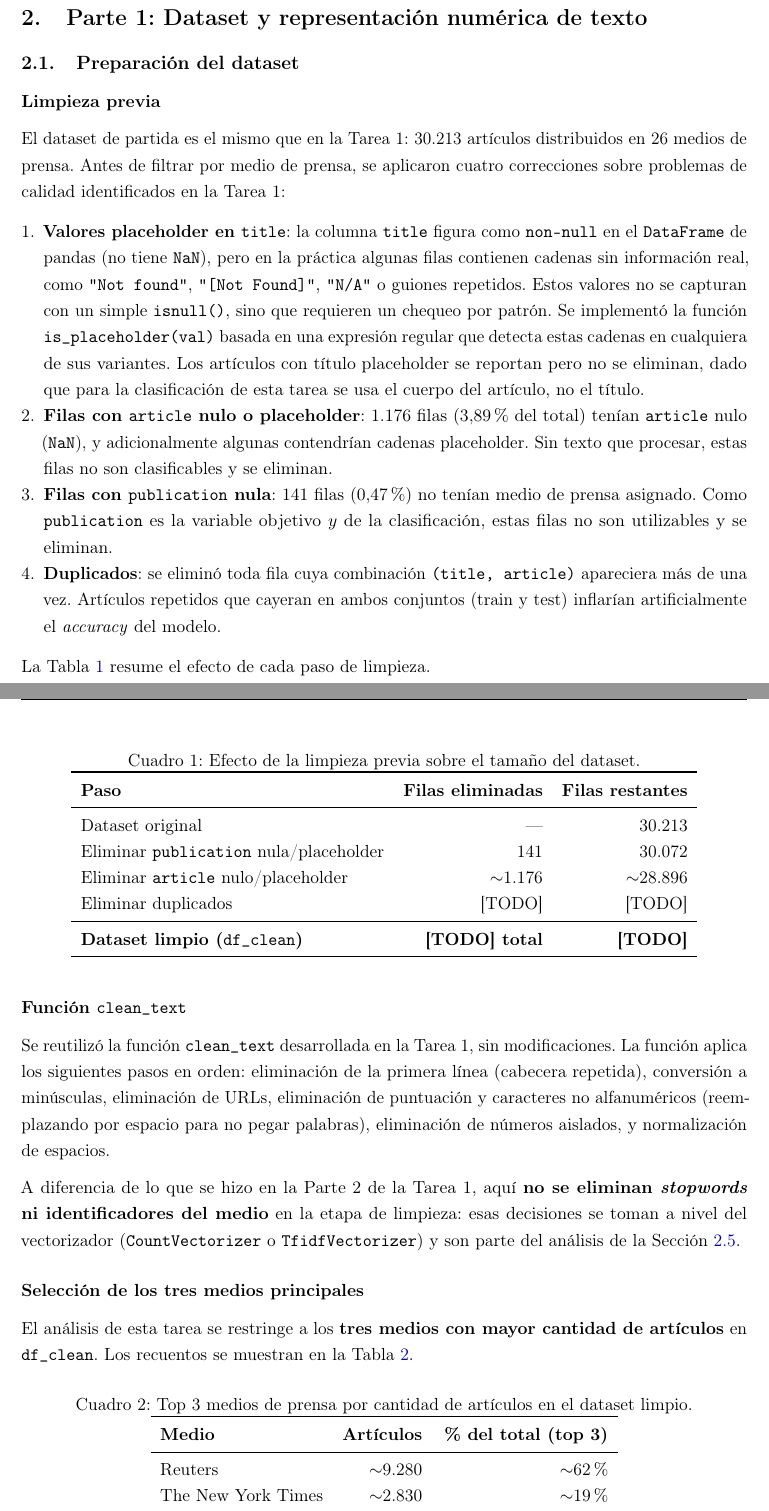
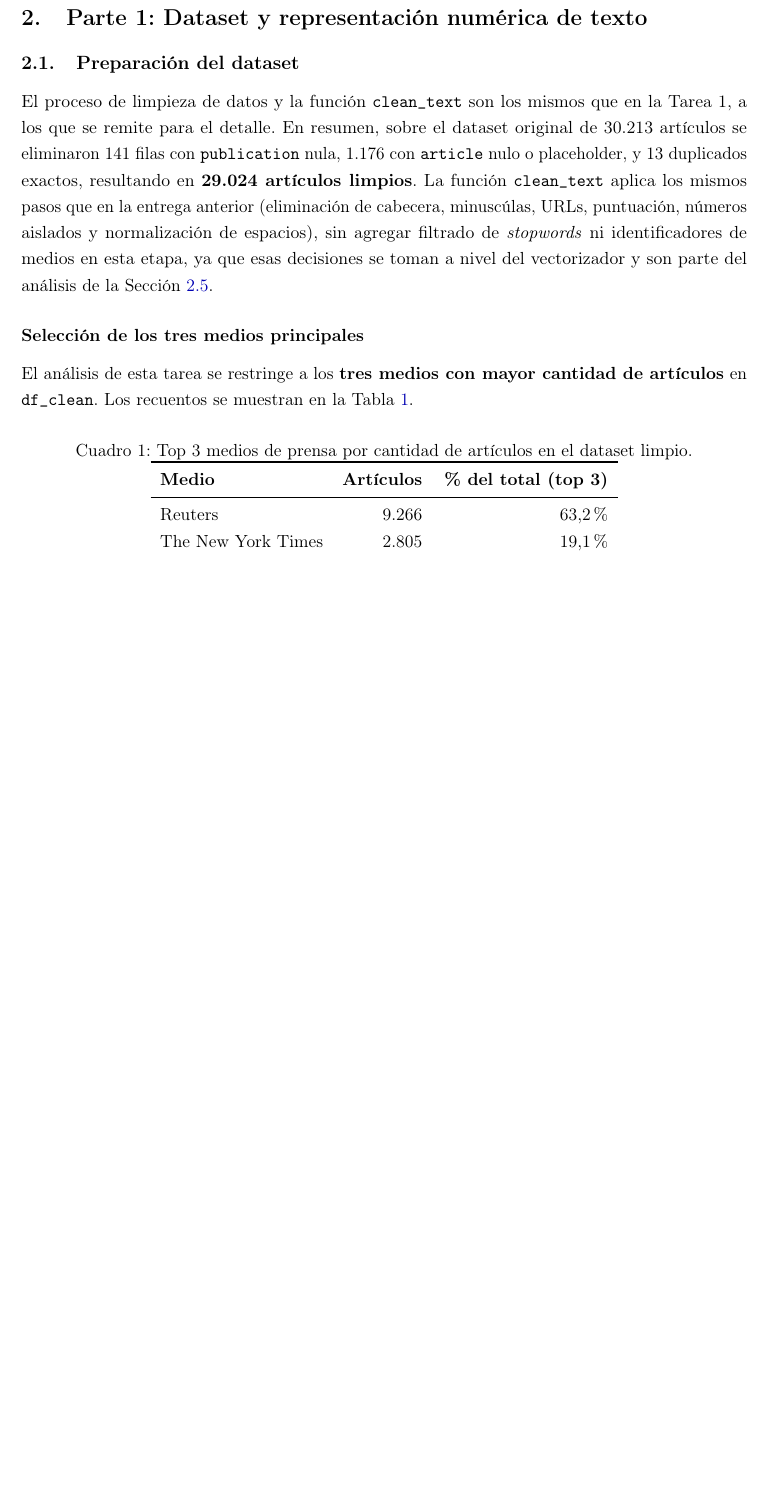
Before and after one commit to Nicolasvb23/intro-cd, a LaTeX problem sheet (Tarea_2/informe/main.tex): two parts of pages 3 and 4 of 12 before the commit and part of page 3 of 11 after it, the two joined at a grey line, cut so that both start at the same text, the shorter picture padded with empty space. Compiled offline with pdfLaTeX.

```diff
--- a/Tarea_2/informe/main.tex
+++ b/Tarea_2/informe/main.tex
@@ -127,45 +127,7 @@
 
 \subsection{Preparaci\'{o}n del dataset}
 
-\subsubsection*{Limpieza previa}
-
-El dataset de partida es el mismo que en la Tarea~1: 30.213 art\'{\i}culos distribuidos en 26 medios de prensa. Antes de filtrar por medio de prensa, se aplicaron cuatro correcciones sobre problemas de calidad identificados en la Tarea~1:
-
-\begin{enumerate}
-    \item \textbf{Valores placeholder en \texttt{title}}: la columna \texttt{title} figura como \texttt{non-null} en el \texttt{DataFrame} de pandas (no tiene \texttt{NaN}), pero en la pr\'{a}ctica algunas filas contienen cadenas sin informaci\'{o}n real, como \texttt{"Not found"}, \texttt{"[Not Found]"}, \texttt{"N/A"} o guiones repetidos. Estos valores no se capturan con un simple \texttt{isnull()}, sino que requieren un chequeo por patr\'{o}n. Se implement\'{o} la funci\'{o}n \texttt{is\_placeholder(val)} basada en una expresi\'{o}n regular que detecta estas cadenas en cualquiera de sus variantes. Los art\'{\i}culos con t\'{\i}tulo placeholder se reportan pero no se eliminan, dado que para la clasificaci\'{o}n de esta tarea se usa el cuerpo del art\'{\i}culo, no el t\'{\i}tulo.
-
-    \item \textbf{Filas con \texttt{article} nulo o placeholder}: 1.176 filas (3,89\% del total) ten\'{\i}an \texttt{article} nulo (\texttt{NaN}), y adicionalmente algunas contendr\'{\i}an cadenas placeholder. Sin texto que procesar, estas filas no son clasificables y se eliminan.
-
-    \item \textbf{Filas con \texttt{publication} nula}: 141 filas (0,47\%) no ten\'{\i}an medio de prensa asignado. Como \texttt{publication} es la variable objetivo $y$ de la clasificaci\'{o}n, estas filas no son utilizables y se eliminan.
-
-    \item \textbf{Duplicados}: se elimin\'{o} toda fila cuya combinaci\'{o}n \texttt{(title, article)} apareciera m\'{a}s de una vez. Art\'{\i}culos repetidos que cayeran en ambos conjuntos (train y test) inflar\'{\i}an artificialmente el \textit{accuracy} del modelo.
-\end{enumerate}
-
-La Tabla~\ref{tab:limpieza} resume el efecto de cada paso de limpieza.
-
-\begin{table}[H]
-\centering
-\caption{Efecto de la limpieza previa sobre el tama\~{n}o del dataset.}
-\label{tab:limpieza}
-\begin{tabular}{l r r}
-\toprule
-\textbf{Paso} & \textbf{Filas eliminadas} & \textbf{Filas restantes} \\
-\midrule
-Dataset original & --- & 30.213 \\
-Eliminar \texttt{publication} nula/placeholder & 141 & 30.072 \\
-Eliminar \texttt{article} nulo/placeholder & $\sim$1.176 & $\sim$28.896 \\
-Eliminar duplicados & [TODO] & [TODO] \\
-\midrule
-\textbf{Dataset limpio (\texttt{df\_clean})} & \textbf{[TODO] total} & \textbf{[TODO]} \\
-\bottomrule
-\end{tabular}
-\end{table}
-
-\subsubsection*{Funci\'{o}n \texttt{clean\_text}}
-
-Se reutiliz\'{o} la funci\'{o}n \texttt{clean\_text} desarrollada en la Tarea~1, sin modificaciones. La funci\'{o}n aplica los siguientes pasos en orden: eliminaci\'{o}n de la primera l\'{\i}nea (cabecera repetida), conversi\'{o}n a min\'{u}sculas, eliminaci\'{o}n de URLs, eliminaci\'{o}n de puntuaci\'{o}n y caracteres no alfanum\'{e}ricos (reemplazando por espacio para no pegar palabras), eliminaci\'{o}n de n\'{u}meros aislados, y normalizaci\'{o}n de espacios.
-
-A diferencia de lo que se hizo en la Parte~2 de la Tarea~1, aqu\'{\i} \textbf{no se eliminan \textit{stopwords} ni identificadores del medio} en la etapa de limpieza: esas decisiones se toman a nivel del vectorizador (\texttt{CountVectorizer} o \texttt{TfidfVectorizer}) y son parte del an\'{a}lisis de la Secci\'{o}n~\ref{sec:pca}.
+El proceso de limpieza de datos y la funci\'{o}n \texttt{clean\_text} son los mismos que en la Tarea~1, a los que se remite para el detalle. En resumen, sobre el dataset original de 30.213 art\'{\i}culos se eliminaron 141 filas con \texttt{publication} nula, 1.176 con \texttt{article} nulo o placeholder, y 13 duplicados exactos, resultando en \textbf{29.024 art\'{\i}culos limpios}. La funci\'{o}n \texttt{clean\_text} aplica los mismos pasos que en la entrega anterior (eliminaci\'{o}n de cabecera, minusc\'{u}las, URLs, puntuaci\'{o}n, n\'{u}meros aislados y normalizaci\'{o}n de espacios), sin agregar filtrado de \textit{stopwords} ni identificadores de medios en esta etapa, ya que esas decisiones se toman a nivel del vectorizador y son parte del an\'{a}lisis de la Secci\'{o}n~\ref{sec:pca}.
 
 \subsubsection*{Selecci\'{o}n de los tres medios principales}
 
@@ -179,7 +141,7 @@
 \toprule
 \textbf{Medio} & \textbf{Art\'iculos} & \textbf{\% del total (top~3)} \\
 \midrule
-Reuters & $\sim$9.280 & $\sim$62\% \\
-The New York Times & $\sim$2.830 & $\sim$19\% \\
-CNBC & $\sim$2.610 & $\sim$17\% \\
+Reuters & 9.266 & 63,2\% \\
+The New York Times & 2.805 & 19,1\% \\
+CNBC & 2.578 & 17,6\% \\
 \midrule
```
Also changed, not shown: Tarea_2/informe/main.tex (16 more changed lines), 1 other file.
